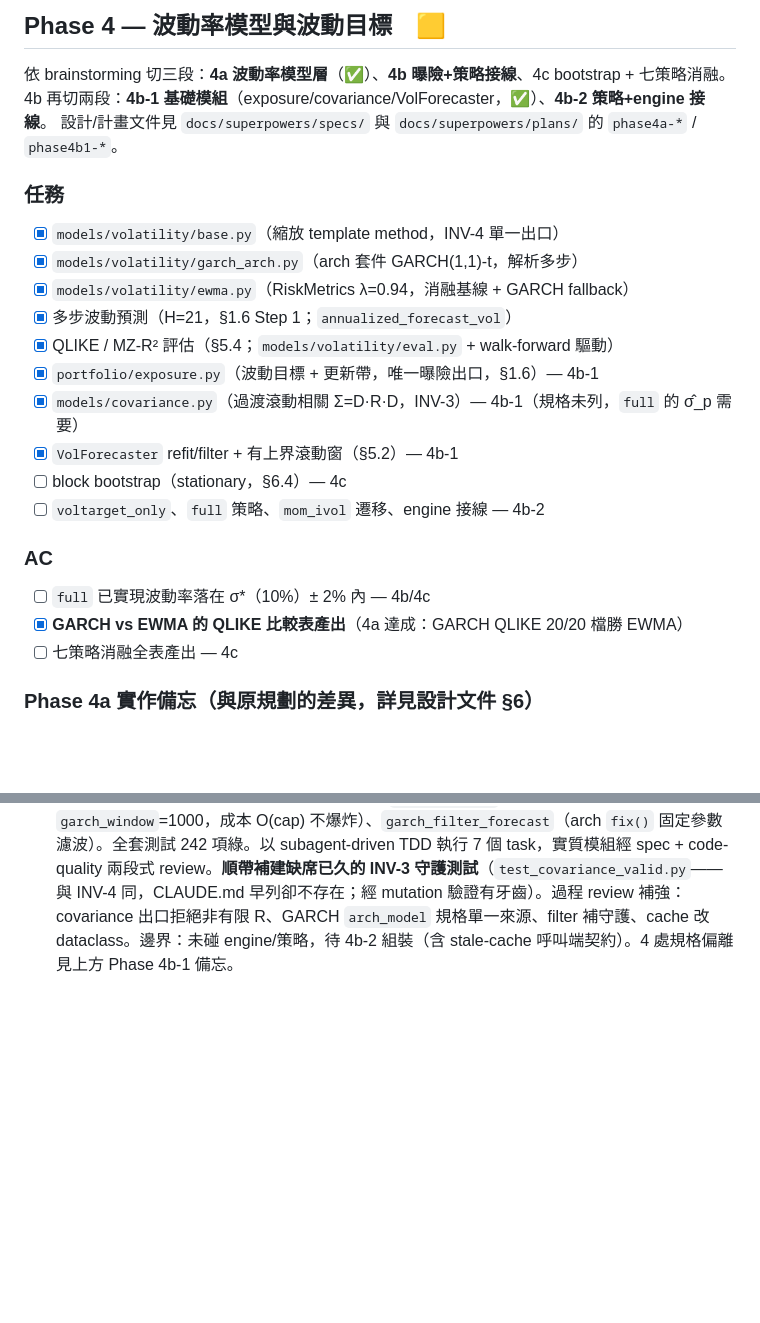
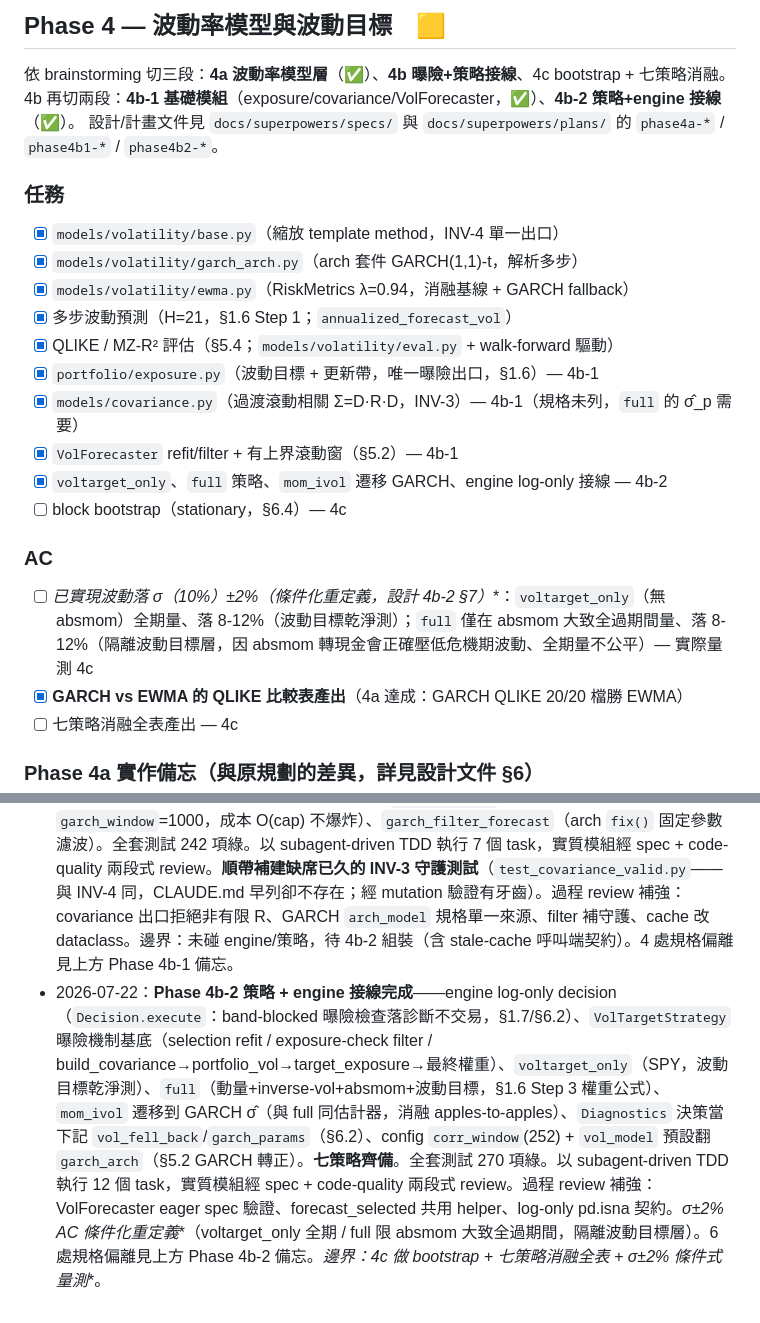
Before and after one commit to Sugerpi/QuantSystem, a Markdown page: PROGRESS.md, 2 parts joined by grey strips. Rendered like a GitHub page; blank space fills up the shorter version.

```diff
--- a/PROGRESS.md
+++ b/PROGRESS.md
@@ -165,8 +165,8 @@ Provider 介面、yfinance/Tiingo/TwelveData/FRED adapters、快照建立與 has
 ## Phase 4 — 波動率模型與波動目標　🟨
 
 依 brainstorming 切三段：**4a 波動率模型層**（✅）、**4b 曝險+策略接線**、4c bootstrap + 七策略消融。
-4b 再切兩段：**4b-1 基礎模組**（exposure/covariance/VolForecaster，✅）、**4b-2 策略+engine 接線**。
-設計/計畫文件見 `docs/superpowers/specs/` 與 `docs/superpowers/plans/` 的 `phase4a-*` / `phase4b1-*`。
+4b 再切兩段：**4b-1 基礎模組**（exposure/covariance/VolForecaster，✅）、**4b-2 策略+engine 接線**（✅）。
+設計/計畫文件見 `docs/superpowers/specs/` 與 `docs/superpowers/plans/` 的 `phase4a-*` / `phase4b1-*` / `phase4b2-*`。
 
 ### 任務
 - [x] `models/volatility/base.py`（縮放 template method，INV-4 單一出口）
@@ -177,11 +177,11 @@ Provider 介面、yfinance/Tiingo/TwelveData/FRED adapters、快照建立與 has
 - [x] `portfolio/exposure.py`（波動目標 + 更新帶，唯一曝險出口，§1.6）— 4b-1
 - [x] `models/covariance.py`（過渡滾動相關 Σ=D·R·D，INV-3）— 4b-1（規格未列，`full` 的 σ̂_p 需要）
 - [x] `VolForecaster` refit/filter + 有上界滾動窗（§5.2）— 4b-1
+- [x] `voltarget_only`、`full` 策略、`mom_ivol` 遷移 GARCH、engine log-only 接線 — 4b-2
 - [ ] block bootstrap（stationary，§6.4）— 4c
-- [ ] `voltarget_only`、`full` 策略、`mom_ivol` 遷移、engine 接線 — 4b-2
 
 ### AC
-- [ ] `full` 已實現波動率落在 σ*（10%）± 2% 內 — 4b/4c
+- [ ] **已實現波動落 σ*（10%）±2%（條件化重定義，設計 4b-2 §7）**：`voltarget_only`（無 absmom）全期量、落 8-12%（波動目標乾淨測）；`full` 僅在 absmom 大致全過期間量、落 8-12%（隔離波動目標層，因 absmom 轉現金會正確壓低危機期波動、全期量不公平）— 實際量測 4c
 - [x] **GARCH vs EWMA 的 QLIKE 比較表產出**（4a 達成：GARCH QLIKE 20/20 檔勝 EWMA）
 - [ ] 七策略消融全表產出 — 4c
 
@@ -270,3 +286,4 @@ DCC（含參數 walk-forward 重估開關）、ERC 權重選項。
 - 2026-07-22：Phase 3 以 `--no-ff` 合併回 main（remote 先前已由 PR #2 合過同分支，改為對齊 origin/main + cherry-pick 缺的 docs 行，未硬推），並開 `feature/phase4-volatility`。
 - 2026-07-22：**Phase 4a 波動率模型層完成**——`VolatilityModel` ABC（base.py，×100 估計/÷100² 還原與 α+β<1 檢查的單一出口，INV-4）、GARCH(1,1)-t via arch（解析多步）、EWMA(λ=0.94)（消融基線 + GARCH fallback）、多步年化聚合、`fit_volatility`（GARCH 失敗退回 EWMA + 標記）、QLIKE/MZ-R² 純函數與 walk-forward 評估驅動。**AC「GARCH vs EWMA QLIKE 比較表」達成**：真實快照 20 檔上 GARCH QLIKE 全面（20/20）勝 EWMA、MZ-R² 17/20 較高；共 241 次 fallback（HYG ~55% 最高）誠實留痕。全套測試 212 項綠。以 subagent-driven TDD 執行 11 個 task，實質程式模組經 spec + code-quality 兩段式 review。**順帶補建缺席已久的 INV-4 守護測試**（`test_garch_conventions.py`——CLAUDE.md 早列它為 INV-4 守護，但檔案一直不存在，INV-4 至此才真正有測試守護）。邊界：未碰 engine/策略，`mom_ivol` 仍用 rolling_std（待 4b 遷移）。6 處規格偏離見上方 Phase 4a 備忘。**4a 完成，Phase 4 尚有 4b（曝險+策略）/4c（bootstrap+消融）**。4a 完成後推 `feature/phase4-volatility` 至 origin 當雲端檢查點。
 - 2026-07-22：**Phase 4b-1 基礎模組完成**——`portfolio/exposure.py`（波動目標 + 更新帶，唯一曝險出口；帶只作用於曝險檢查日）、`models/covariance.py`（過渡滾動樣本相關 Σ=D·R·D，投影 R 保 PSD+對角線=個別變異數，INV-3）、`VolForecaster`（refit/filter 分離 + 有上界滾動窗 `garch_window`=1000，成本 O(cap) 不爆炸）、`garch_filter_forecast`（arch `fix()` 固定參數濾波）。全套測試 242 項綠。以 subagent-driven TDD 執行 7 個 task，實質模組經 spec + code-quality 兩段式 review。**順帶補建缺席已久的 INV-3 守護測試**（`test_covariance_valid.py`——與 INV-4 同，CLAUDE.md 早列卻不存在；經 mutation 驗證有牙齒）。過程 review 補強：covariance 出口拒絕非有限 R、GARCH `arch_model` 規格單一來源、filter 補守護、cache 改 dataclass。邊界：未碰 engine/策略，待 4b-2 組裝（含 stale-cache 呼叫端契約）。4 處規格偏離見上方 Phase 4b-1 備忘。
+- 2026-07-22：**Phase 4b-2 策略 + engine 接線完成**——engine log-only decision（`Decision.execute`：band-blocked 曝險檢查落診斷不交易，§1.7/§6.2）、`VolTargetStrategy` 曝險機制基底（selection refit / exposure-check filter / build_covariance→portfolio_vol→target_exposure→最終權重）、`voltarget_only`（SPY，波動目標乾淨測）、`full`（動量+inverse-vol+absmom+波動目標，§1.6 Step 3 權重公式）、`mom_ivol` 遷移到 GARCH σ̂（與 full 同估計器，消融 apples-to-apples）、`Diagnostics` 決策當下記 `vol_fell_back`/`garch_params`（§6.2）、config `corr_window`(252) + `vol_model` 預設翻 `garch_arch`（§5.2 GARCH 轉正）。**七策略齊備**。全套測試 270 項綠。以 subagent-driven TDD 執行 12 個 task，實質模組經 spec + code-quality 兩段式 review。過程 review 補強：VolForecaster eager spec 驗證、forecast_selected 共用 helper、log-only pd.isna 契約。**σ*±2% AC 條件化重定義**（voltarget_only 全期 / full 限 absmom 大致全過期間，隔離波動目標層）。6 處規格偏離見上方 Phase 4b-2 備忘。**邊界：4c 做 bootstrap + 七策略消融全表 + σ*±2% 條件式量測**。
```
Also changed, not shown: other parts of PROGRESS.md (+17 -1 lines).
